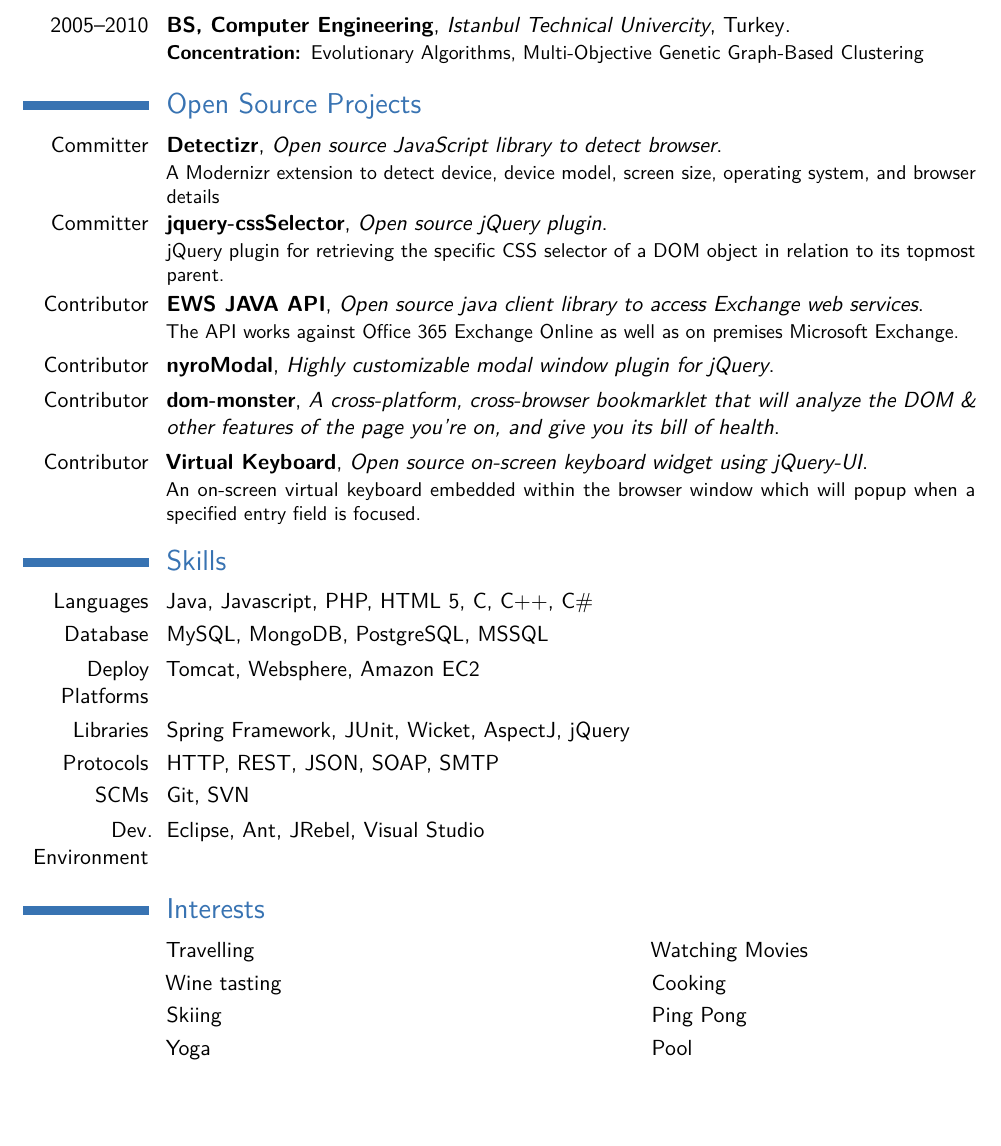
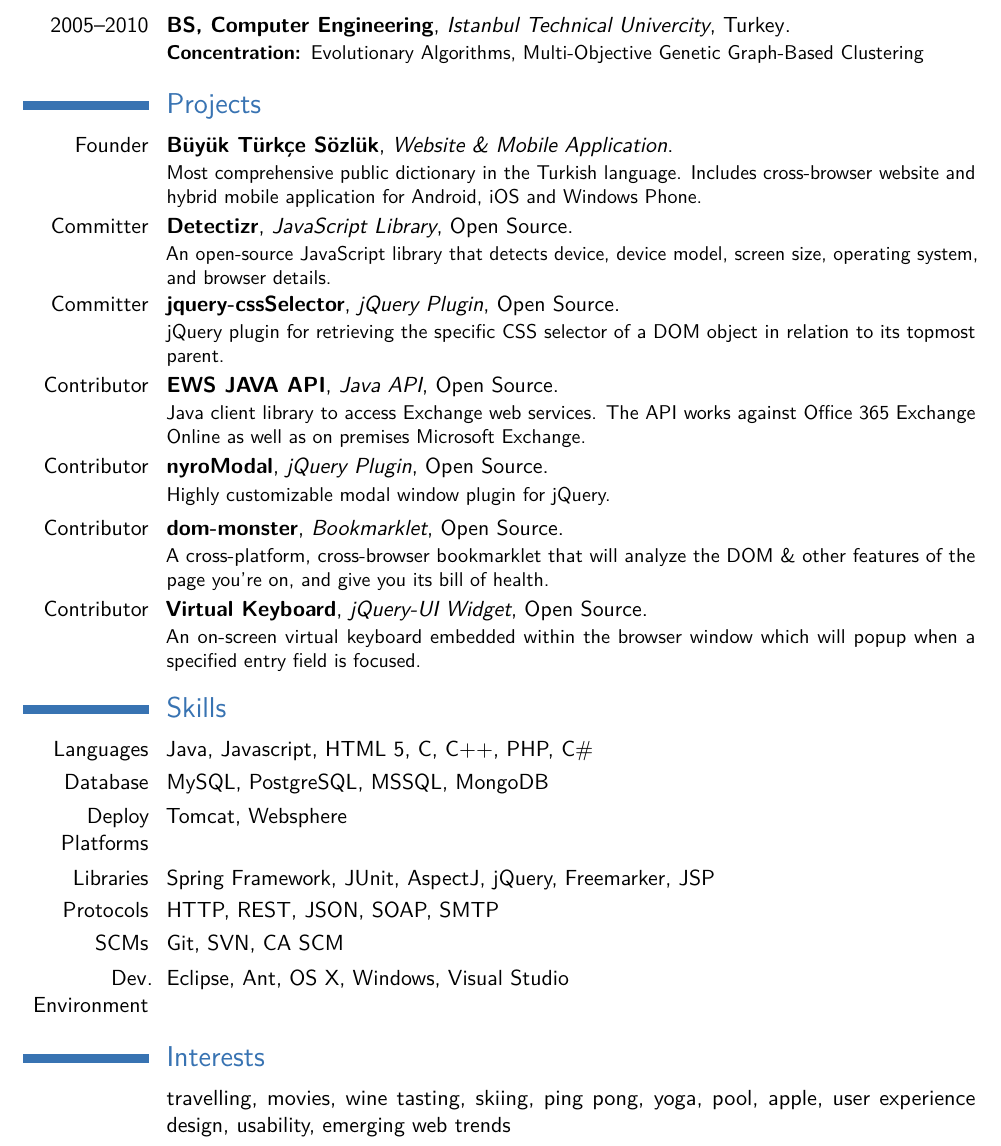
Before and after one commit to thunguyen99/barisaydinoglu, a LaTeX CV (Resume_Baris_Aydinoglu.tex): part of page 2 of 2, cut so that both start at the same text, the shorter picture padded with empty space. Compiled offline with pdfLaTeX.

Commit message:
Updated projects

```diff
--- a/Resume_Baris_Aydinoglu.tex
+++ b/Resume_Baris_Aydinoglu.tex
@@ -63,28 +63,26 @@
 \section{Education}
 \cventry{2005--2010}{BS, Computer Engineering}{Istanbul Technical Univercity}{Turkey}{}{{\textbf{Concentration: }}{Evolutionary Algorithms, Multi-Objective Genetic Graph-Based Clustering}}  % arguments 3 to 6 can be left empty
 
-\section{Open Source Projects}
-\cventry{Committer}{\href{https://github.com/barisaydinoglu/Detectizr}{Detectizr}}{Open source JavaScript library to detect browser}{}{}{A Modernizr extension to detect device, device model, screen size, operating system, and browser details}
-\cventry{Committer}{\href{https://github.com/barisaydinoglu/jquery-cssSelector}{jquery-cssSelector}}{Open source jQuery plugin}{}{}{jQuery plugin for retrieving the specific CSS selector of a DOM object in relation to its topmost parent.}
-\cventry{Contributor}{\href{https://github.com/OfficeDev/ews-java-api}{EWS JAVA API}}{Open source java client library to access Exchange web services}{}{}{The API works against Office 365 Exchange Online as well as on premises Microsoft Exchange.}
-\cventry{Contributor}{\href{https://github.com/nyroDev/nyroModal}{nyroModal}}{Highly customizable modal window plugin for jQuery}{}{}{}
-\cventry{Contributor}{\href{https://github.com/madrobby/dom-monster}{dom-monster}}{A cross-platform, cross-browser bookmarklet that will analyze the DOM \& other features of the page you're on, and give you its bill of health}{}{}{}
-\cventry{Contributor}{\href{https://github.com/Mottie/Keyboard}{Virtual Keyboard}}{Open source on-screen keyboard widget using jQuery-UI}{}{}{An on-screen virtual keyboard embedded within the browser window which will popup when a specified entry field is focused.}
+\section{Projects}
+\cventry{Founder}{\href{http://www.buyukturkcesozluk.com/mobil-uygulamalar}{Büyük Türkçe Sözlük}}{Website \& Mobile Application}{}{}{Most comprehensive public dictionary in the Turkish language. Includes cross-browser website and hybrid mobile application for Android, iOS and Windows Phone.}
+\cventry{Committer}{\href{https://github.com/barisaydinoglu/Detectizr}{Detectizr}}{JavaScript Library}{Open Source}{}{An open-source JavaScript library that detects device, device model, screen size, operating system, and browser details.}
+\cventry{Committer}{\href{https://github.com/barisaydinoglu/jquery-cssSelector}{jquery-cssSelector}}{jQuery Plugin}{Open Source}{}{jQuery plugin for retrieving the specific CSS selector of a DOM object in relation to its topmost parent.}
+\cventry{Contributor}{\href{https://github.com/OfficeDev/ews-java-api}{EWS JAVA API}}{Java API}{Open Source}{}{Java client library to access Exchange web services. The API works against Office 365 Exchange Online as well as on premises Microsoft Exchange.}
+\cventry{Contributor}{\href{https://github.com/nyroDev/nyroModal}{nyroModal}}{jQuery Plugin}{Open Source}{}{Highly customizable modal window plugin for jQuery.}
+\cventry{Contributor}{\href{https://github.com/madrobby/dom-monster}{dom-monster}}{Bookmarklet}{Open Source}{}{A cross-platform, cross-browser bookmarklet that will analyze the DOM \& other features of the page you're on, and give you its bill of health.}
+\cventry{Contributor}{\href{https://github.com/Mottie/Keyboard}{Virtual Keyboard}}{jQuery-UI Widget}{Open Source}{}{An on-screen virtual keyboard embedded within the browser window which will popup when a specified entry field is focused.}
 
 \section{Skills}
-\cvitem{Languages}{Java, Javascript, PHP, HTML 5, C, C++, C\#}
-\cvitem{Database}{MySQL, MongoDB, PostgreSQL, MSSQL}
-\cvitem{Deploy Platforms}{Tomcat, Websphere, Amazon EC2}
-\cvitem{Libraries}{Spring Framework, JUnit, Wicket, AspectJ, jQuery}
+\cvitem{Languages}{Java, Javascript, HTML 5, C, C++, PHP, C\#}
+\cvitem{Database}{MySQL, PostgreSQL, MSSQL, MongoDB}
+\cvitem{Deploy Platforms}{Tomcat, Websphere}
+\cvitem{Libraries}{Spring Framework, JUnit, AspectJ, jQuery, Freemarker, JSP}
 \cvitem{Protocols}{HTTP, REST, JSON, SOAP, SMTP}
-\cvitem{SCMs}{Git, SVN}
-\cvitem{Dev. Environment}{Eclipse, Ant, JRebel, Visual Studio}
+\cvitem{SCMs}{Git, SVN, CA SCM}
+\cvitem{Dev. Environment}{Eclipse, Ant, OS X, Windows, Visual Studio}
 
 \section{Interests}
-\cvdoubleitem{}{Travelling}{}{Watching Movies}
-\cvdoubleitem{}{Wine tasting}{}{Cooking}
-\cvdoubleitem{}{Skiing}{}{Ping Pong}
-\cvdoubleitem{}{Yoga}{}{Pool}
+\cvitem{}{travelling, movies, wine tasting, skiing, ping pong, yoga, pool, apple, user experience design, usability, emerging web trends}
 
 \end{document}
 
```
Also changed, not shown: Resume_Baris_Aydinoglu.pdf.
